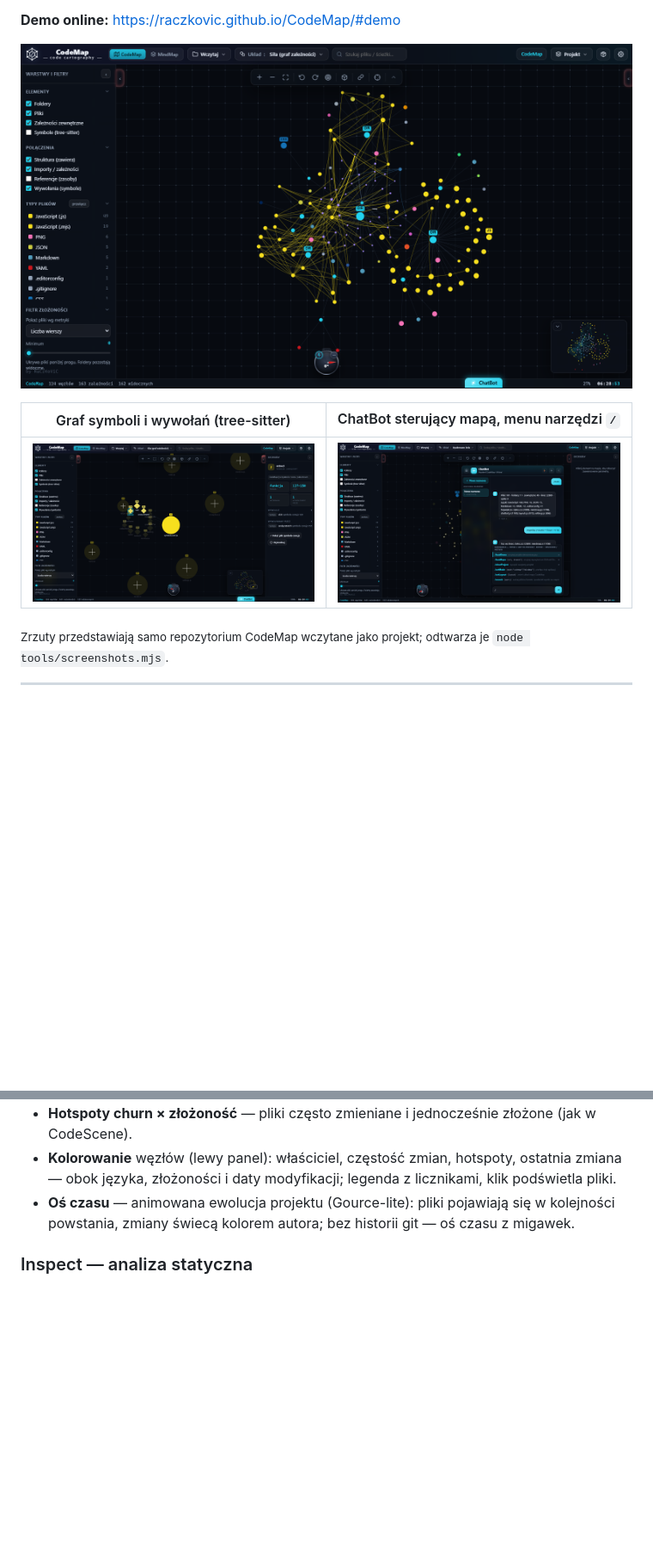
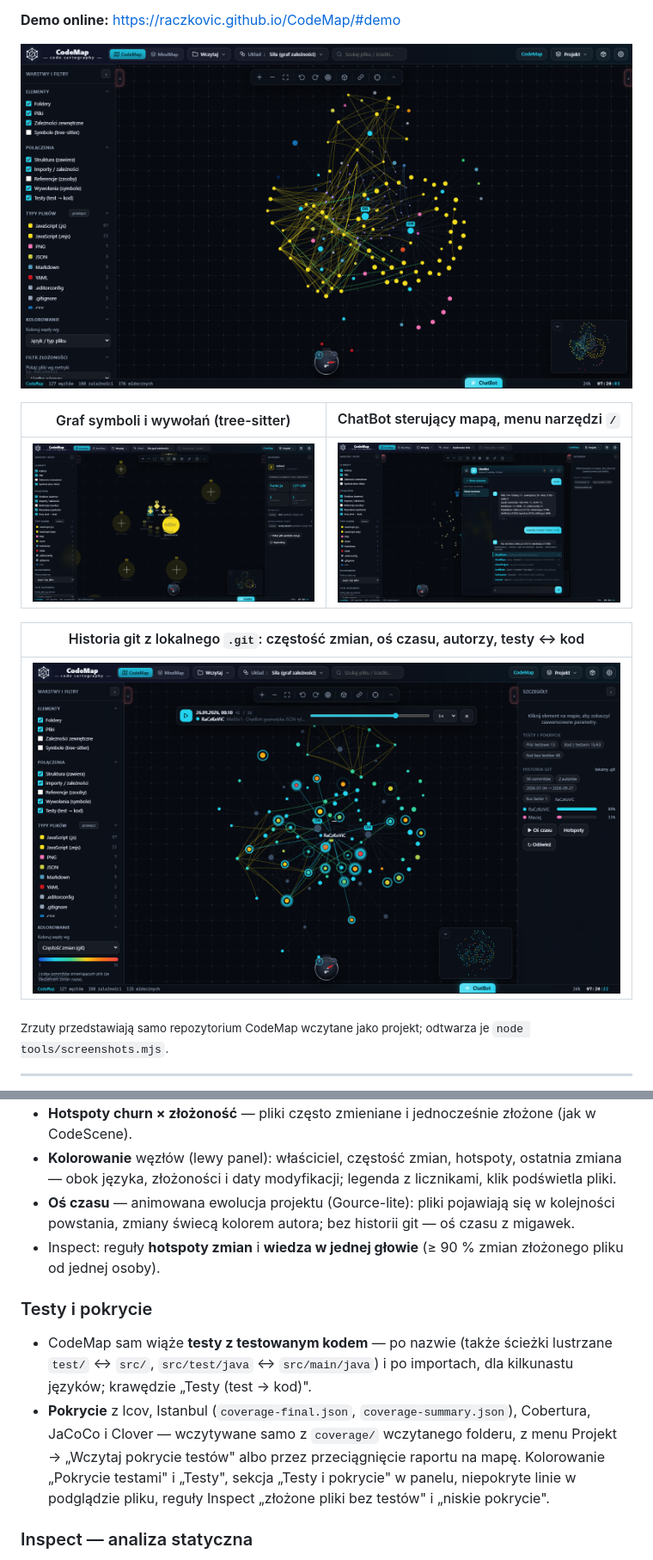
Before and after one commit to RaCzKoViC/CodeMap, a Markdown page: README.md, 2 parts joined by grey strips. Shown at 86% size. GitHub-like rendering; pictures changed too: docs/screenshot-chatbot.png, docs/screenshot-git.png (added), docs/screenshot-map.png; blank space fills up the shorter version.

```diff
--- a/README.md
+++ b/README.md
@@ -18,6 +18,10 @@
 | Graf symboli i wywołań (tree-sitter) | ChatBot sterujący mapą, menu narzędzi `/` |
 |:---:|:---:|
 | [![Graf symboli: funkcje pliku symbols-core.js i ich wywołania, panel szczegółów symbolu](docs/screenshot-symbols.png)](docs/screenshot-symbols.png) | [![ChatBot: wyniki /stats i /topFiles oraz lista narzędzi po wpisaniu /](docs/screenshot-chatbot.png)](docs/screenshot-chatbot.png) |
+
+| Historia git z lokalnego `.git`: częstość zmian, oś czasu, autorzy, testy ↔ kod |
+|:---:|
+| [![Oś czasu historii git: pliki zmienione w ostatnich commitach świecą, etykieta autora z promieniami do plików, kolorowanie wg częstości zmian, zielone krawędzie test → kod](docs/screenshot-git.png)](docs/screenshot-git.png) |
 
 <sub>Zrzuty przedstawiają samo repozytorium CodeMap wczytane jako projekt; odtwarza je `node tools/screenshots.mjs`.</sub>
 
@@ -83,6 +87,15 @@ Kliknij **„✨ Zobacz demo"** lub otwórz `index.html#demo`.
   języka, złożoności i daty modyfikacji; legenda z licznikami, klik podświetla pliki.
 - **Oś czasu** — animowana ewolucja projektu (Gource-lite): pliki pojawiają się w kolejności powstania,
   zmiany świecą kolorem autora; bez historii git — oś czasu z migawek.
+- Inspect: reguły **hotspoty zmian** i **wiedza w jednej głowie** (≥ 90 % zmian złożonego pliku od jednej osoby).
+
+### Testy i pokrycie
+- CodeMap sam wiąże **testy z testowanym kodem** — po nazwie (także ścieżki lustrzane `test/` ↔ `src/`,
+  `src/test/java` ↔ `src/main/java`) i po importach, dla kilkunastu języków; krawędzie „Testy (test → kod)".
+- **Pokrycie** z lcov, Istanbul (`coverage-final.json`, `coverage-summary.json`), Cobertura, JaCoCo i Clover —
+  wczytywane samo z `coverage/` wczytanego folderu, z menu Projekt → „Wczytaj pokrycie testów" albo przez
+  przeciągnięcie raportu na mapę. Kolorowanie „Pokrycie testami" i „Testy", sekcja „Testy i pokrycie"
+  w panelu, niepokryte linie w podglądzie pliku, reguły Inspect „złożone pliki bez testów" i „niskie pokrycie".
 
 ### Inspect — analiza statyczna
 16 reguł antywzorców (cykle, god-file, huby, sieroty, złożoność, ryzykowne API, puste `catch`, kod debug,
```
Also changed, not shown: other parts of README.md (+4 -1 lines), CHANGELOG.md (+16 -1 lines), docs/ROADMAP.md (+5 -2 lines), 7 other files.
